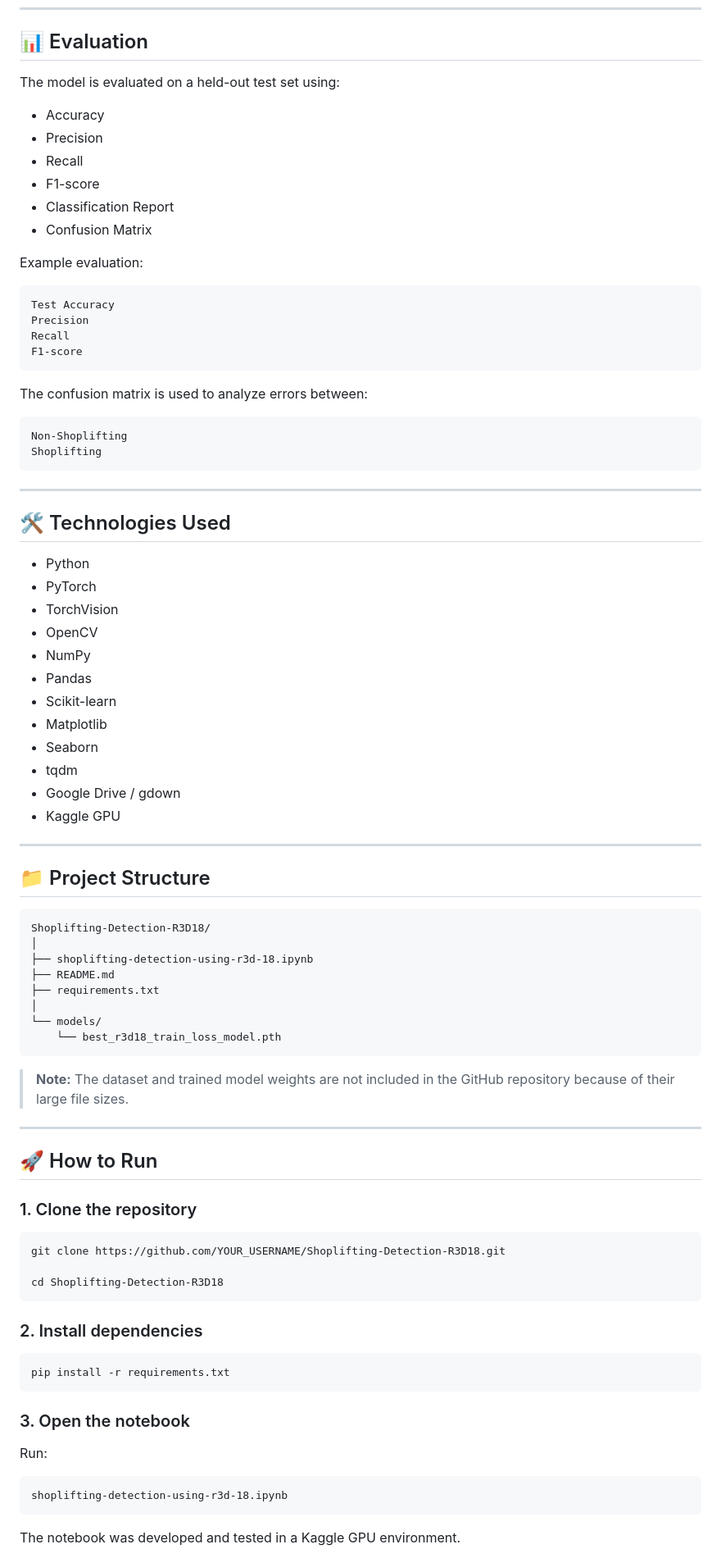
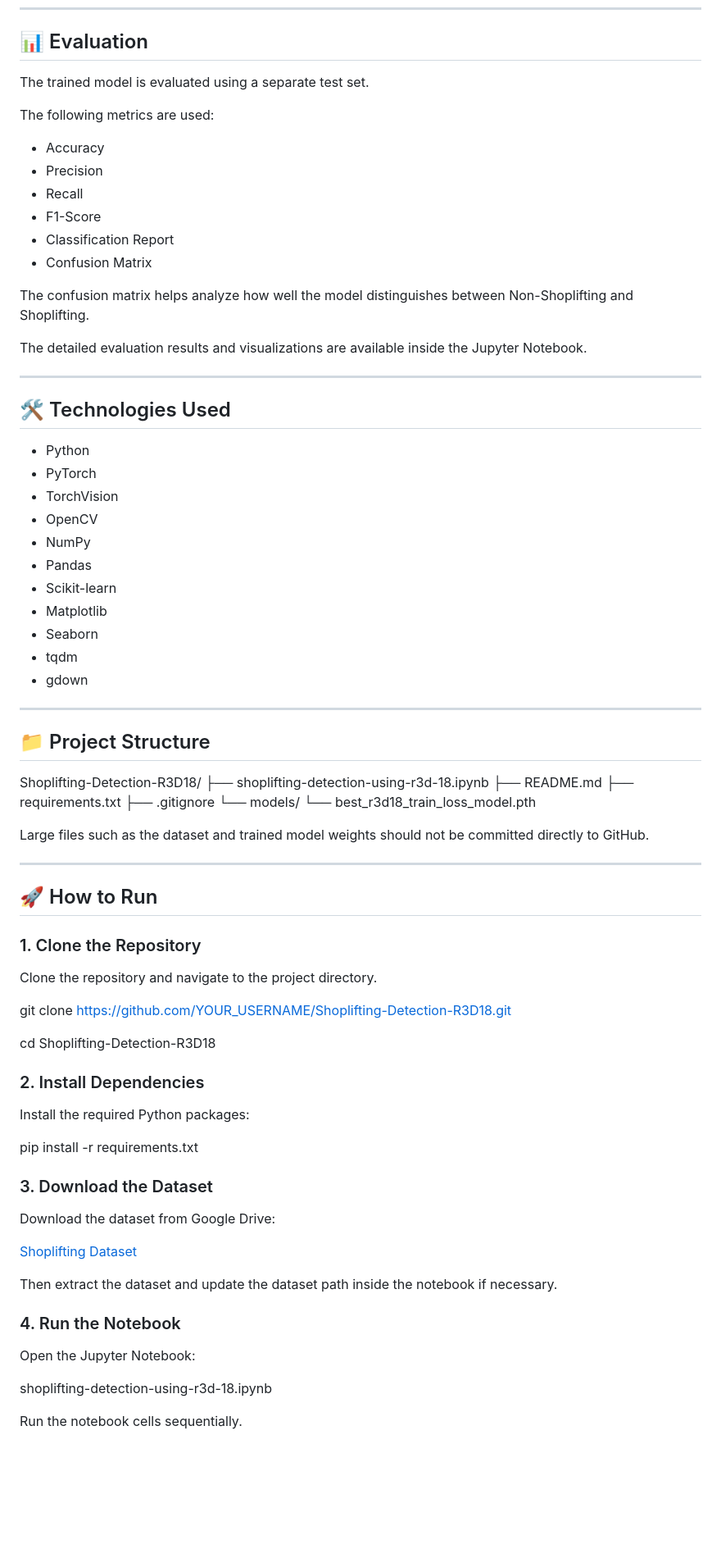
Before and after one commit to Abdelrahman-Hesham-2000/Computer-Vision-Tasks, a Markdown page: Shoplifting-Detection-R3D18/README.md, the part around one of its changes. Shown at 82% size. Rendered like a GitHub page; blank space fills up the shorter version.

````diff
--- a/Shoplifting-Detection-R3D18/README.md
+++ b/Shoplifting-Detection-R3D18/README.md
@@ -166,90 +142,82 @@ max_norm=5.0
 
 ## 📊 Evaluation
 
-The model is evaluated on a held-out test set using:
+The trained model is evaluated using a separate test set.
 
-* Accuracy
-* Precision
-* Recall
-* F1-score
-* Classification Report
-* Confusion Matrix
+The following metrics are used:
 
-Example evaluation:
+- Accuracy
+- Precision
+- Recall
+- F1-Score
+- Classification Report
+- Confusion Matrix
 
-```text
-Test Accuracy
-Precision
-Recall
-F1-score
-```
+The confusion matrix helps analyze how well the model distinguishes between Non-Shoplifting and Shoplifting.
 
-The confusion matrix is used to analyze errors between:
-
-```text
-Non-Shoplifting
-Shoplifting
-```
+The detailed evaluation results and visualizations are available inside the Jupyter Notebook.
 
 ---
 
 ## 🛠️ Technologies Used
 
-* Python
-* PyTorch
-* TorchVision
-* OpenCV
-* NumPy
-* Pandas
-* Scikit-learn
-* Matplotlib
-* Seaborn
-* tqdm
-* Google Drive / gdown
-* Kaggle GPU
+- Python
+- PyTorch
+- TorchVision
+- OpenCV
+- NumPy
+- Pandas
+- Scikit-learn
+- Matplotlib
+- Seaborn
+- tqdm
+- gdown
 
 ---
 
 ## 📁 Project Structure
 
-```text
 Shoplifting-Detection-R3D18/
-│
 ├── shoplifting-detection-using-r3d-18.ipynb
 ├── README.md
 ├── requirements.txt
-│
+├── .gitignore
 └── models/
     └── best_r3d18_train_loss_model.pth
-```
 
-> **Note:** The dataset and trained model weights are not included in the GitHub repository because of their large file sizes.
+Large files such as the dataset and trained model weights should not be committed directly to GitHub.
 
 ---
 
 ## 🚀 How to Run
 
-### 1. Clone the repository
+### 1. Clone the Repository
 
-```bash
+Clone the repository and navigate to the project directory.
+
 git clone https://github.com/YOUR_USERNAME/Shoplifting-Detection-R3D18.git
 
 cd Shoplifting-Detection-R3D18
-```
 
-### 2. Install dependencies
+### 2. Install Dependencies
 
-```bash
+Install the required Python packages:
+
 pip install -r requirements.txt
-```
 
-### 3. Open the notebook
+### 3. Download the Dataset
 
-Run:
+Download the dataset from Google Drive:
 
-```text
+[Shoplifting Dataset](https://drive.google.com/file/d/1KCKfyIGbQi8a7bIYta3LM8dFStxVzVX-/view)
+
+Then extract the dataset and update the dataset path inside the notebook if necessary.
+
+### 4. Run the Notebook
+
+Open the Jupyter Notebook:
+
 shoplifting-detection-using-r3d-18.ipynb
-```
 
-The notebook was developed and tested in a Kaggle GPU environment.
+Run the notebook cells sequentially.
 
````
Also changed, not shown: other parts of Shoplifting-Detection-R3D18/README.md (+130 -172 lines).
